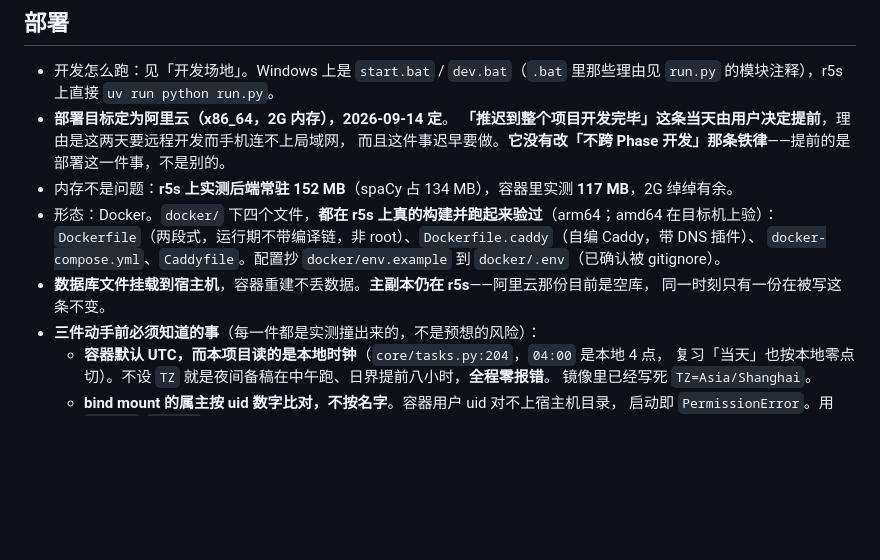
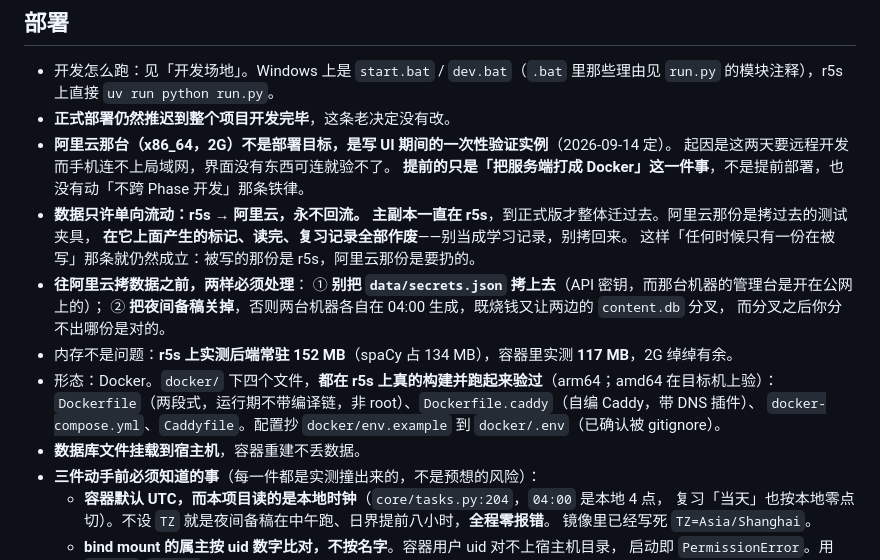
Before and after one commit to 0pT1ck/english-reader, a Markdown page: CLAUDE.md, the part around the change. Drawn GitHub-style; blank space fills up the shorter version.

Commit message:
Say what the cloud instance is actually for
The previous commit recorded it as the deployment target. It is not: the main
copy of the data stays on the NanoPi until the project ships, and the cloud
instance exists only so the interface being written this week has something to
connect to.

That distinction decides what is safe to do with it. Data may be copied up but
never back, and anything the phone records against it — marks, reads, reviews —
is discarded rather than merged, which is what keeps exactly one copy being
written. It also means the nightly generation job has to be off there, or two
machines generate against the same prompts at 4am and the content databases
diverge with no way to tell which side is right.

```diff
--- a/CLAUDE.md
+++ b/CLAUDE.md
@@ -332,15 +332,23 @@ cloudflared 等），两条要守：**8000 端口已被占用**，本项目改
 
 - 开发怎么跑：见「开发场地」。Windows 上是 `start.bat` / `dev.bat`（`.bat` 里那些理由见 `run.py`
   的模块注释），r5s 上直接 `uv run python run.py`。
-- **部署目标定为阿里云（x86_64，2G 内存），2026-09-14 定**。
-  **「推迟到整个项目开发完毕」这条当天由用户决定提前**，理由是这两天要远程开发而手机连不上局域网，
-  而且这件事迟早要做。**它没有改「不跨 Phase 开发」那条铁律**——提前的是部署这一件事，不是别的。
+- **正式部署仍然推迟到整个项目开发完毕**，这条老决定没有改。
+- **阿里云那台（x86_64，2G）不是部署目标，是写 UI 期间的一次性验证实例**（2026-09-14 定）。
+  起因是这两天要远程开发而手机连不上局域网，界面没有东西可连就验不了。
+  **提前的只是「把服务端打成 Docker」这一件事**，不是提前部署，也没有动「不跨 Phase 开发」那条铁律。
+- **数据只许单向流动：r5s → 阿里云，永不回流。**
+  **主副本一直在 r5s**，到正式版才整体迁过去。阿里云那份是拷过去的测试夹具，
+  **在它上面产生的标记、读完、复习记录全部作废**——别当成学习记录，别拷回来。
+  这样「任何时候只有一份在被写」那条就仍然成立：被写的那份是 r5s，阿里云那份是要扔的。
+- **往阿里云拷数据之前，两样必须处理**：
+  ① **别把 `data/secrets.json` 拷上去**（API 密钥，而那台机器的管理台是开在公网上的）；
+  ② **把夜间备稿关掉**，否则两台机器各自在 04:00 生成，既烧钱又让两边的 `content.db` 分叉，
+  而分叉之后你分不出哪份是对的。
 - 内存不是问题：**r5s 上实测后端常驻 152 MB**（spaCy 占 134 MB），容器里实测 **117 MB**，2G 绰绰有余。
 - 形态：Docker。`docker/` 下四个文件，**都在 r5s 上真的构建并跑起来验过**（arm64；amd64 在目标机上验）：
   `Dockerfile`（两段式，运行期不带编译链，非 root）、`Dockerfile.caddy`（自编 Caddy，带 DNS 插件）、
   `docker-compose.yml`、`Caddyfile`。配置抄 `docker/env.example` 到 `docker/.env`（已确认被 gitignore）。
-- **数据库文件挂载到宿主机**，容器重建不丢数据。**主副本仍在 r5s**——阿里云那份目前是空库，
-  同一时刻只有一份在被写这条不变。
+- **数据库文件挂载到宿主机**，容器重建不丢数据。
 - **三件动手前必须知道的事**（每一件都是实测撞出来的，不是预想的风险）：
   - **容器默认 UTC，而本项目读的是本地时钟**（`core/tasks.py:204`，`04:00` 是本地 4 点，
     复习「当天」也按本地零点切）。不设 `TZ` 就是夜间备稿在中午跑、日界提前八小时，**全程零报错**。
```
